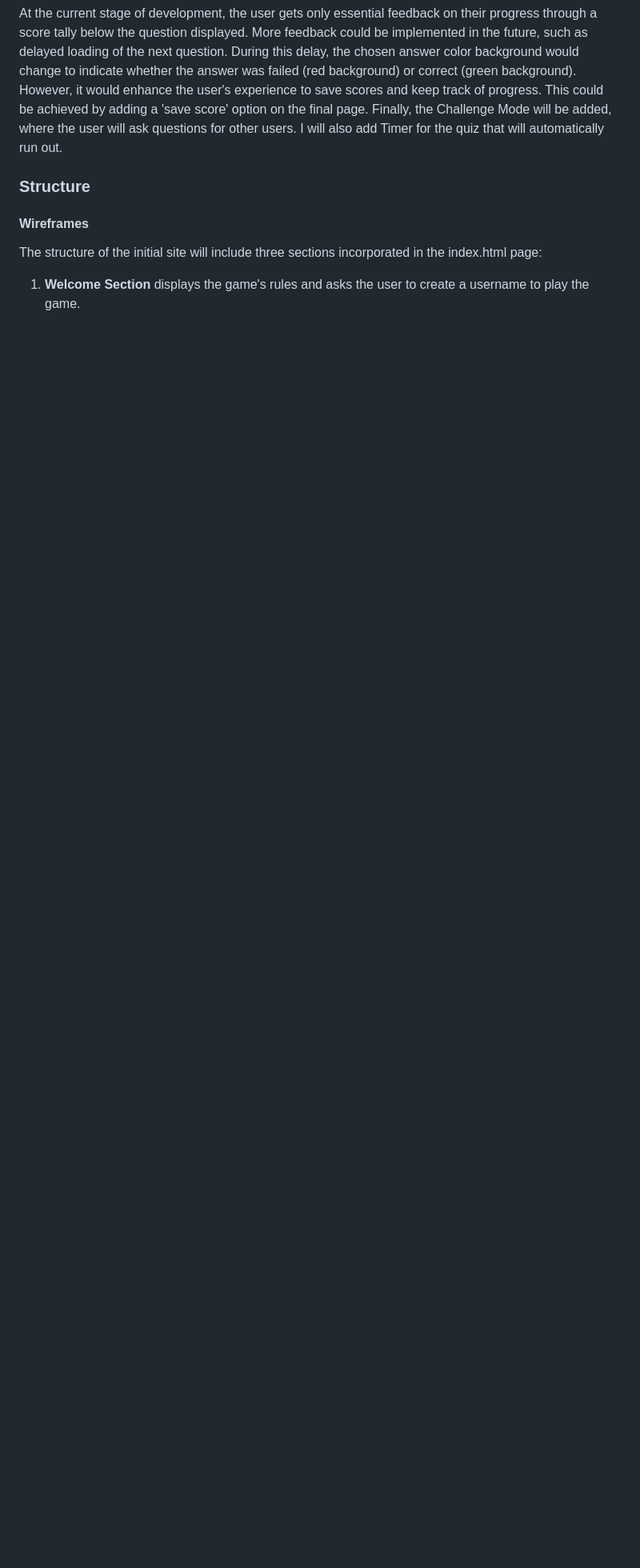
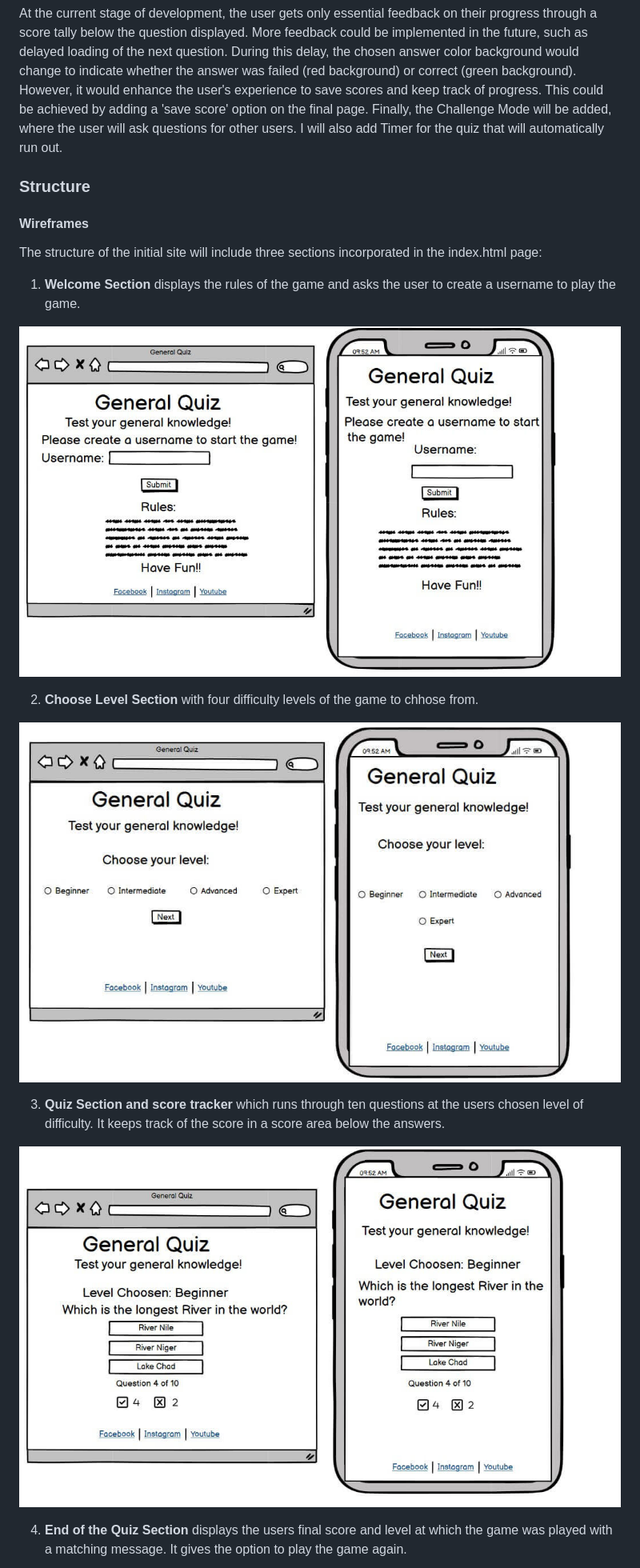
Before and after one commit to th-1982/general-quiz-game, a Markdown page: README.md, the part around the change printed below. Shown: that part at 80% size. Rendered like a GitHub page; pictures changed too: docs/wireframe/chooselevelwireframe.jpg (added), docs/wireframe/quizsectionwireframe.jpg (added), docs/wireframe/welcomesectionwireframe.jpg (added); blank space fills up the shorter version.

Commit message:
Add wireframes to README

```diff
--- a/README.md
+++ b/README.md
@@ -129,4 +129,17 @@ Finally, the Challenge Mode will be added, where the user will ask questions for
 
 The structure of the initial site will include three sections incorporated in the index.html page:
 
-1. **Welcome Section**  displays the game's rules and asks the user to create a username to play the game.
+1. **Welcome Section**  displays the rules of the game and asks the user to create a username to play the game.
+
+![Welcome](docs/wireframe/welcomesectionwireframe.jpg)
+
+2. **Choose Level Section** with four difficulty levels of the game to chhose from.
+
+![Level](docs/wireframe/chooselevelwireframe.jpg)
+
+3. **Quiz Section and score tracker** which runs through ten questions at the users chosen level of difficulty. It keeps track of the score in a score area below the answers.
+
+![Quiz](docs/wireframe/quizsectionwireframe.jpg)
+
+4. **End of the Quiz Section** displays the users final score and level at which the game was played with a matching message. It gives the option to play the game again.
+
```
Also changed, not shown: other parts of README.md (+15 -1 lines), README copy.md (deleted, +0 -39 lines), docs/wireframe/endofquizsectionwireframe.jpg (added), 2 other files.
